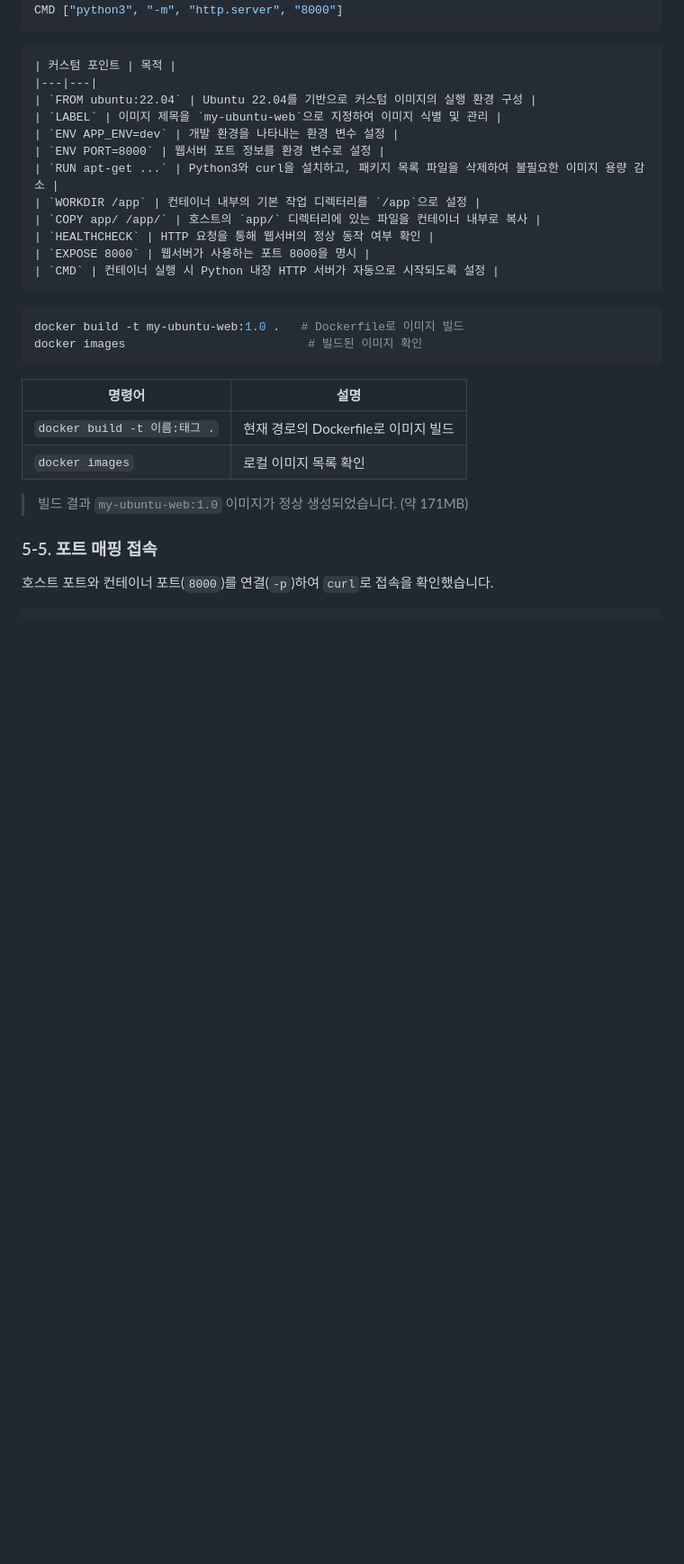
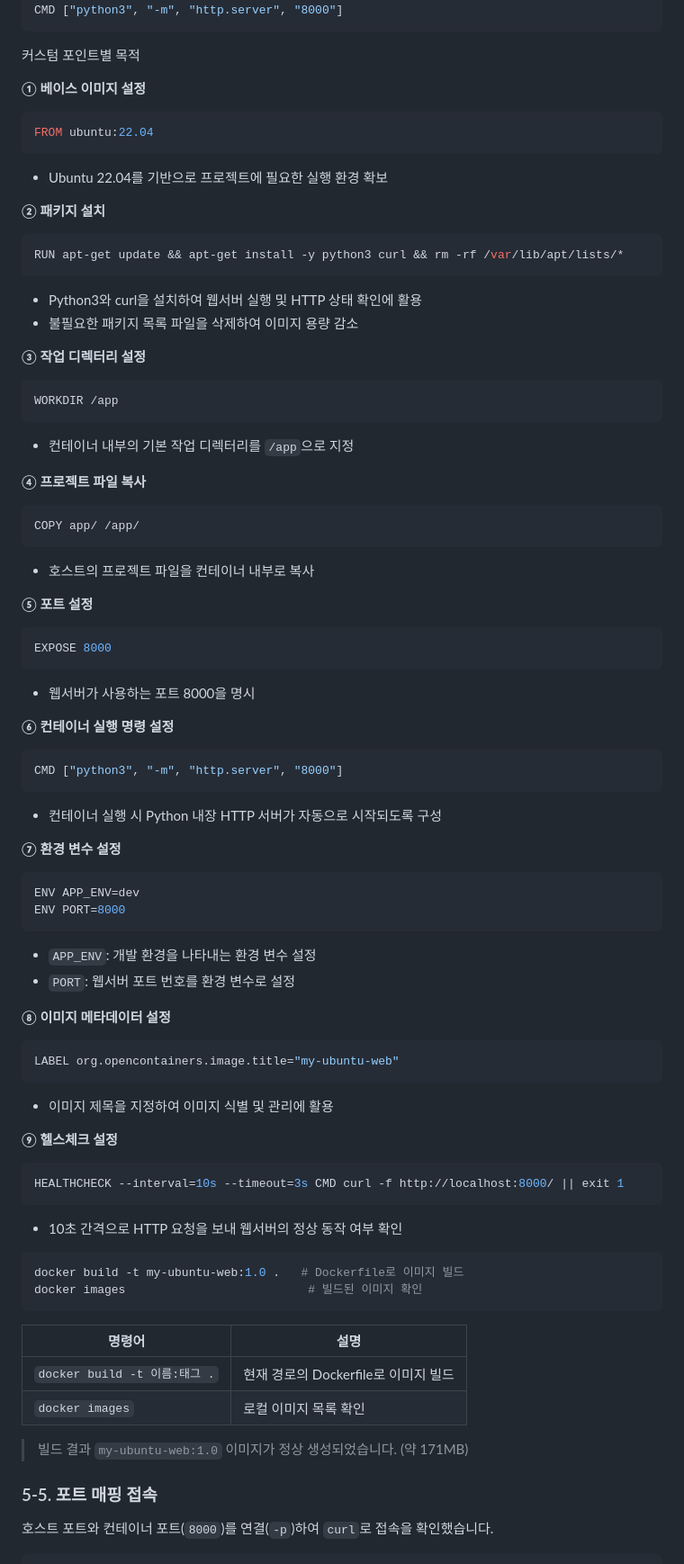
Before and after one commit to USU091/codyssey, a Markdown page: README.md, the part around the change. Shown at 90% size. Rendered like a GitHub page; blank space fills up the shorter version.

Commit message:
README 수정

````diff
--- a/README.md
+++ b/README.md
@@ -241,20 +241,65 @@ CMD ["python3", "-m", "http.server", "8000"]
 ```
 
 
-```custon point
-| 커스텀 포인트 | 목적 |
-|---|---|
-| `FROM ubuntu:22.04` | Ubuntu 22.04를 기반으로 커스텀 이미지의 실행 환경 구성 |
-| `LABEL` | 이미지 제목을 `my-ubuntu-web`으로 지정하여 이미지 식별 및 관리 |
-| `ENV APP_ENV=dev` | 개발 환경을 나타내는 환경 변수 설정 |
-| `ENV PORT=8000` | 웹서버 포트 정보를 환경 변수로 설정 |
-| `RUN apt-get ...` | Python3와 curl을 설치하고, 패키지 목록 파일을 삭제하여 불필요한 이미지 용량 감소 |
-| `WORKDIR /app` | 컨테이너 내부의 기본 작업 디렉터리를 `/app`으로 설정 |
-| `COPY app/ /app/` | 호스트의 `app/` 디렉터리에 있는 파일을 컨테이너 내부로 복사 |
-| `HEALTHCHECK` | HTTP 요청을 통해 웹서버의 정상 동작 여부 확인 |
-| `EXPOSE 8000` | 웹서버가 사용하는 포트 8000을 명시 |
-| `CMD` | 컨테이너 실행 시 Python 내장 HTTP 서버가 자동으로 시작되도록 설정 |
+커스텀 포인트별 목적
+
+**① 베이스 이미지 설정**
+```dockerfile
+FROM ubuntu:22.04
 ```
+- Ubuntu 22.04를 기반으로 프로젝트에 필요한 실행 환경 확보
+
+**② 패키지 설치**
+```dockerfile
+RUN apt-get update && apt-get install -y python3 curl && rm -rf /var/lib/apt/lists/*
+```
+- Python3와 curl을 설치하여 웹서버 실행 및 HTTP 상태 확인에 활용
+- 불필요한 패키지 목록 파일을 삭제하여 이미지 용량 감소
+
+**③ 작업 디렉터리 설정**
+```dockerfile
+WORKDIR /app
+```
+- 컨테이너 내부의 기본 작업 디렉터리를 `/app`으로 지정
+
+**④ 프로젝트 파일 복사**
+```dockerfile
+COPY app/ /app/
+```
+- 호스트의 프로젝트 파일을 컨테이너 내부로 복사
+
+**⑤ 포트 설정**
+```dockerfile
+EXPOSE 8000
+```
+- 웹서버가 사용하는 포트 8000을 명시
+
+**⑥ 컨테이너 실행 명령 설정**
+```dockerfile
+CMD ["python3", "-m", "http.server", "8000"]
+```
+- 컨테이너 실행 시 Python 내장 HTTP 서버가 자동으로 시작되도록 구성
+
+**⑦ 환경 변수 설정**
+```dockerfile
+ENV APP_ENV=dev
+ENV PORT=8000
+```
+- `APP_ENV`: 개발 환경을 나타내는 환경 변수 설정
+- `PORT`: 웹서버 포트 번호를 환경 변수로 설정
+
+**⑧ 이미지 메타데이터 설정**
+```dockerfile
+LABEL org.opencontainers.image.title="my-ubuntu-web"
+```
+- 이미지 제목을 지정하여 이미지 식별 및 관리에 활용
+
+**⑨ 헬스체크 설정**
+```dockerfile
+HEALTHCHECK --interval=10s --timeout=3s CMD curl -f http://localhost:8000/ || exit 1
+```
+- 10초 간격으로 HTTP 요청을 보내 웹서버의 정상 동작 여부 확인
+
 
 
 ```bash
````
